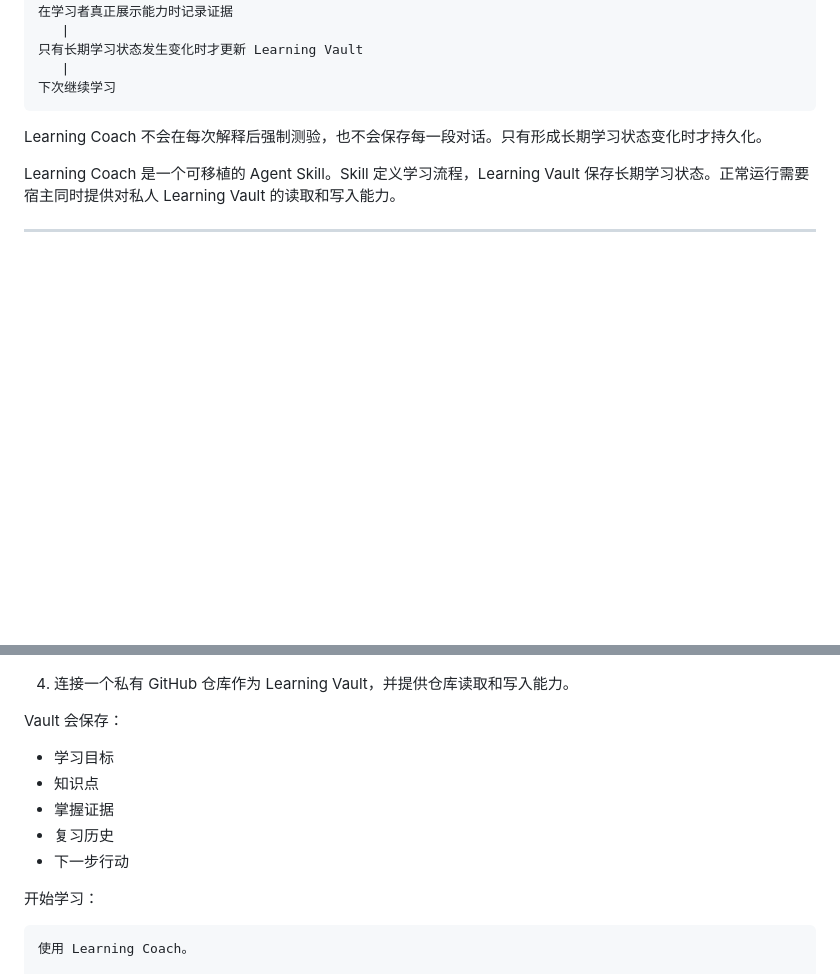
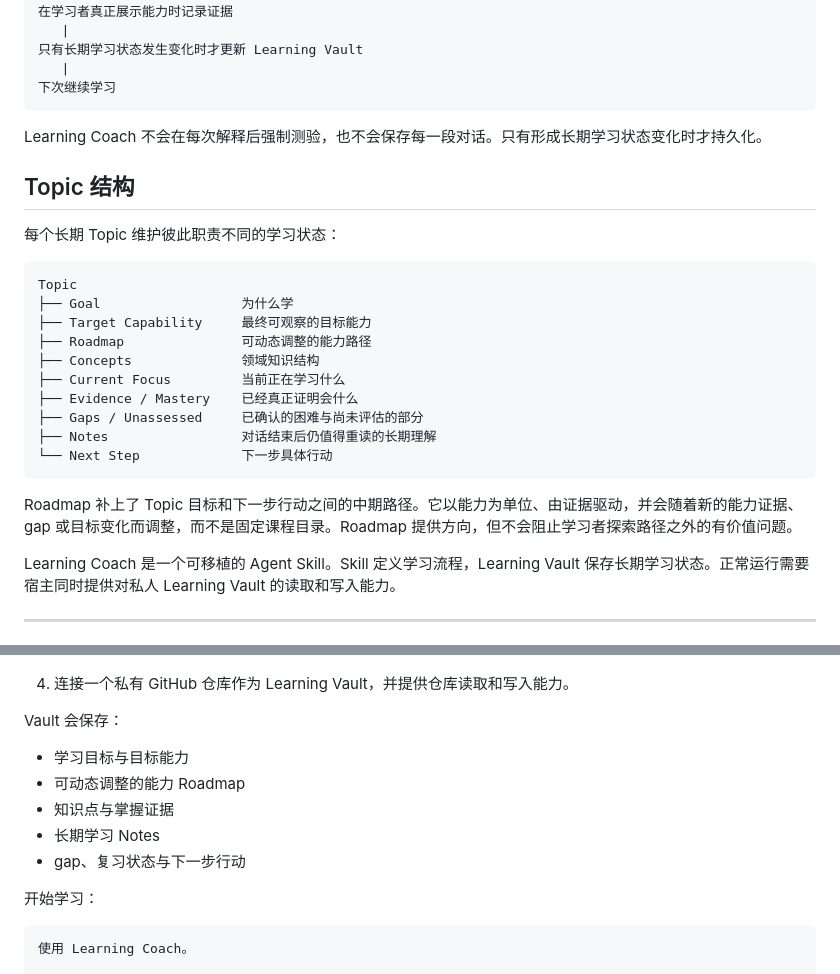
Before and after one commit to SShending/learning-coach, a Markdown page: README.zh-CN.md, 2 parts joined by grey strips. GitHub-like rendering; blank space fills up the shorter version.

Commit message:
document topic model and roadmap in chinese readme

````diff
--- a/README.zh-CN.md
+++ b/README.zh-CN.md
@@ -40,6 +40,25 @@ Learning Coach 将问题、解释、错误和实践结果转化为长期学习
 
 Learning Coach 不会在每次解释后强制测验，也不会保存每一段对话。只有形成长期学习状态变化时才持久化。
 
+## Topic 结构
+
+每个长期 Topic 维护彼此职责不同的学习状态：
+
+```text
+Topic
+├── Goal                  为什么学
+├── Target Capability     最终可观察的目标能力
+├── Roadmap               可动态调整的能力路径
+├── Concepts              领域知识结构
+├── Current Focus         当前正在学习什么
+├── Evidence / Mastery    已经真正证明会什么
+├── Gaps / Unassessed     已确认的困难与尚未评估的部分
+├── Notes                 对话结束后仍值得重读的长期理解
+└── Next Step             下一步具体行动
+```
+
+Roadmap 补上了 Topic 目标和下一步行动之间的中期路径。它以能力为单位、由证据驱动，并会随着新的能力证据、gap 或目标变化而调整，而不是固定课程目录。Roadmap 提供方向，但不会阻止学习者探索路径之外的有价值问题。
+
 Learning Coach 是一个可移植的 Agent Skill。Skill 定义学习流程，Learning Vault 保存长期学习状态。正常运行需要宿主同时提供对私人 Learning Vault 的读取和写入能力。
 
 ---
@@ -64,11 +83,11 @@ skills/learning-coach/
 
 Vault 会保存：
 
-- 学习目标
-- 知识点
-- 掌握证据
-- 复习历史
-- 下一步行动
+- 学习目标与目标能力
+- 可动态调整的能力 Roadmap
+- 知识点与掌握证据
+- 长期学习 Notes
+- gap、复习状态与下一步行动
 
 开始学习：
 
````
